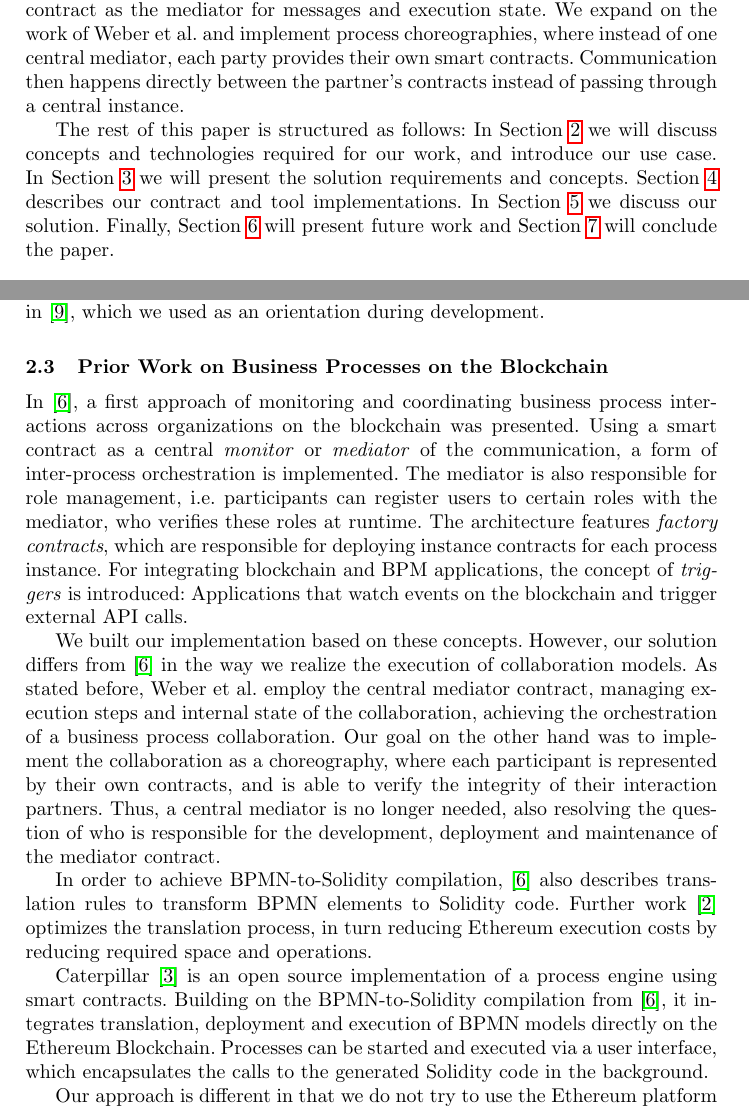
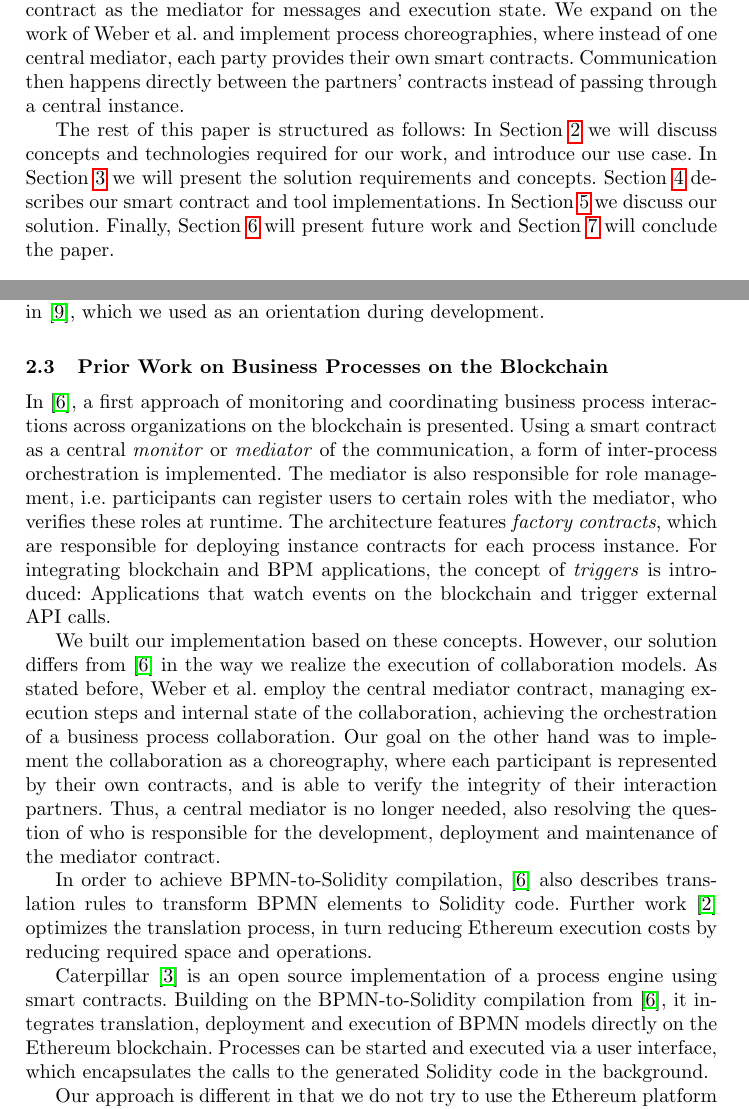
Before and after one commit to p-otto/Armadillo, a LaTeX paper (paper/paper.tex): two parts of pages 2 and 4 of 15, joined at a grey line, cut so that both start at the same text. Compiled offline with pdfLaTeX.

Commit message:
More review

```diff
--- a/paper/paper.tex
+++ b/paper/paper.tex
@@ -75,12 +74,13 @@ Approaches exist that aim to bring BPM functionality to the Ethereum Blockchain
-Weber et al.~\cite{weber2016untrusted} realize process orchestrations on the Blockchain using a smart contract as the mediator for messages and execution state.
+Approaches exist that aim to bring BPM functionality to the Ethereum blockchain utilizing smart contracts.
+Weber et al.~\cite{weber2016untrusted} realize process orchestrations on the blockchain using a smart contract as the mediator for messages and execution state.
 % What is our general Idea?
 We expand on the work of Weber et al. and implement process choreographies, where instead of one central mediator, each party provides their own smart contracts.
-Communication then happens directly between the partner's contracts instead of passing through a central instance.
+Communication then happens directly between the partners' contracts instead of passing through a central instance.
 
 % Structure
 The rest of this paper is structured as follows: In Section \ref{preliminary} we will discuss concepts and technologies required for our work, and introduce our use case.
 In Section \ref{solutionapproach} we will present the solution requirements and concepts.
-Section \ref{implementation} describes our contract and tool implementations.
+Section \ref{implementation} describes our smart contract and tool implementations.
 In Section \ref{evaluation} we discuss our solution.
 Finally, Section \ref{futurework} will present future work and Section \ref{conclusion} will conclude the paper.
 
@@ -139,7 +139,7 @@ When developing smart contracts, there are multiple languages that compile to EV
 Xu et al. present patterns and examples for Solidity programming in~\cite{xu2018pattern}, which we used as an orientation during development.
 
 \subsection{Prior Work on Business Processes on the Blockchain}
-In~\cite{weber2016untrusted}, a first approach of monitoring and coordinating business process interactions across organizations on the blockchain was presented.
+In~\cite{weber2016untrusted}, a first approach of monitoring and coordinating business process interactions across organizations on the blockchain is presented.
 Using a smart contract as a central \emph{monitor} or \emph{mediator} of the communication, a form of inter-process orchestration is implemented.
 The mediator is also responsible for role management, i.e. participants can register users to certain roles with the mediator, who verifies these roles at runtime.
 The architecture features \emph{factory contracts}, which are responsible for deploying instance contracts for each process instance.
@@ -155,7 +155,7 @@ In order to achieve BPMN-to-Solidity compilation,~\cite{weber2016untrusted} also
 Further work~\cite{banuelos2017optimized} optimizes the translation process, in turn reducing Ethereum execution costs by reducing required space and operations.
 
 Caterpillar~\cite{lopez2017caterpillar} is an open source implementation of a process engine using smart contracts.
-Building on the BPMN-to-Solidity compilation from~\cite{weber2016untrusted}, it integrates translation, deployment and execution of BPMN models directly on the Ethereum Blockchain.
+Building on the BPMN-to-Solidity compilation from~\cite{weber2016untrusted}, it integrates translation, deployment and execution of BPMN models directly on the Ethereum blockchain.
 Processes can be started and executed via a user interface, which encapsulates the calls to the generated Solidity code in the background.
 
 Our approach is different in that we do not try to use the Ethereum platform as a process engine, but rather use it only for message passing, and integrate it with an off-chain process engine.
```
Also changed, not shown: paper/paper.tex (11 more changed lines).
